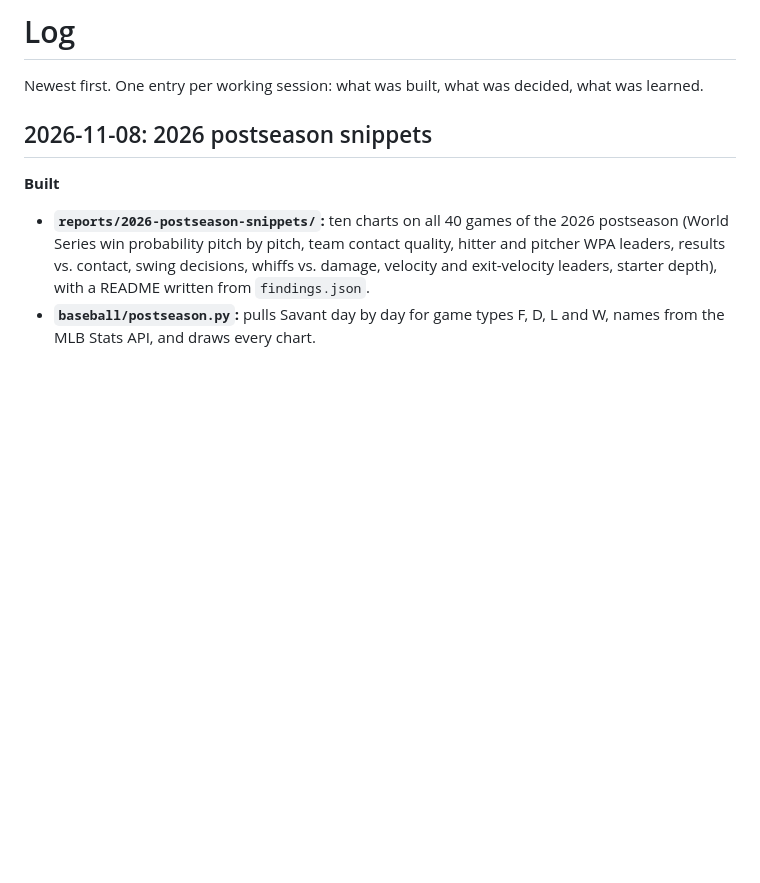
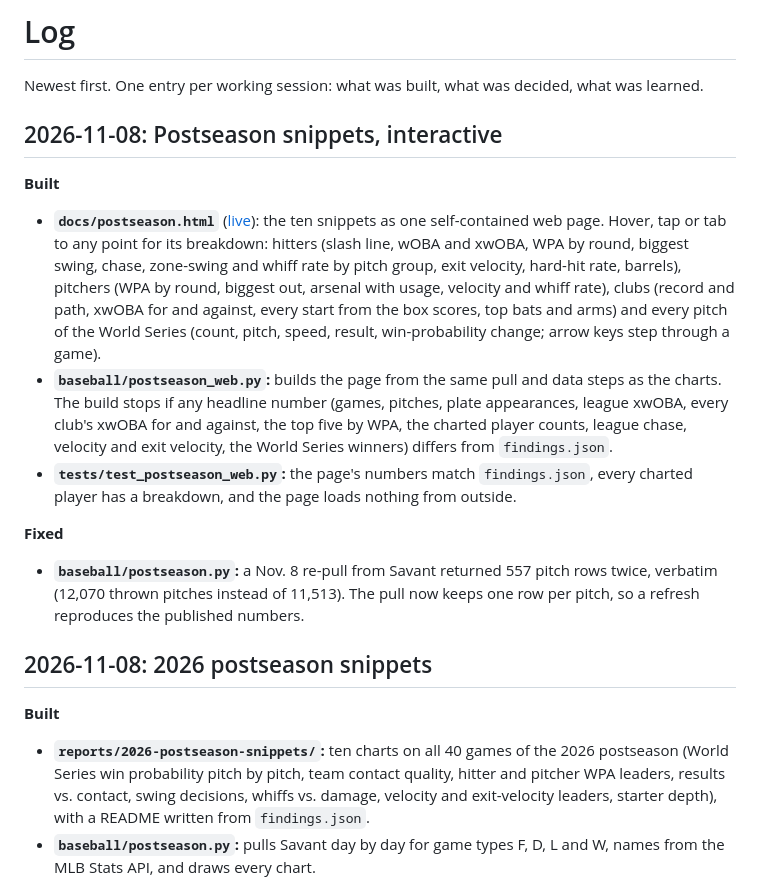
Before and after one commit to IForSureI/Dylan-Fanelli-Baseball-Analytics-Portfolio, a Markdown page: LOG.md, the part around the change. Drawn GitHub-style; blank space fills up the shorter version.

```diff
--- a/LOG.md
+++ b/LOG.md
@@ -1,6 +1,15 @@
 # Log
 
 Newest first. One entry per working session: what was built, what was decided, what was learned.
+
+## 2026-11-08: Postseason snippets, interactive
+**Built**
+- **`docs/postseason.html`** ([live](https://iforsurei.github.io/Dylan-Fanelli-Baseball-Analytics-Portfolio/postseason.html)): the ten snippets as one self-contained web page. Hover, tap or tab to any point for its breakdown: hitters (slash line, wOBA and xwOBA, WPA by round, biggest swing, chase, zone-swing and whiff rate by pitch group, exit velocity, hard-hit rate, barrels), pitchers (WPA by round, biggest out, arsenal with usage, velocity and whiff rate), clubs (record and path, xwOBA for and against, every start from the box scores, top bats and arms) and every pitch of the World Series (count, pitch, speed, result, win-probability change; arrow keys step through a game).
+- **`baseball/postseason_web.py`:** builds the page from the same pull and data steps as the charts. The build stops if any headline number (games, pitches, plate appearances, league xwOBA, every club's xwOBA for and against, the top five by WPA, the charted player counts, league chase, velocity and exit velocity, the World Series winners) differs from `findings.json`.
+- **`tests/test_postseason_web.py`:** the page's numbers match `findings.json`, every charted player has a breakdown, and the page loads nothing from outside.
+
+**Fixed**
+- **`baseball/postseason.py`:** a Nov. 8 re-pull from Savant returned 557 pitch rows twice, verbatim (12,070 thrown pitches instead of 11,513). The pull now keeps one row per pitch, so a refresh reproduces the published numbers.
 
 ## 2026-11-08: 2026 postseason snippets
 **Built**
```
Also changed, not shown: README.md (+2 -0 lines), reports/2026-postseason-snippets/README.md (+2 -0 lines).
